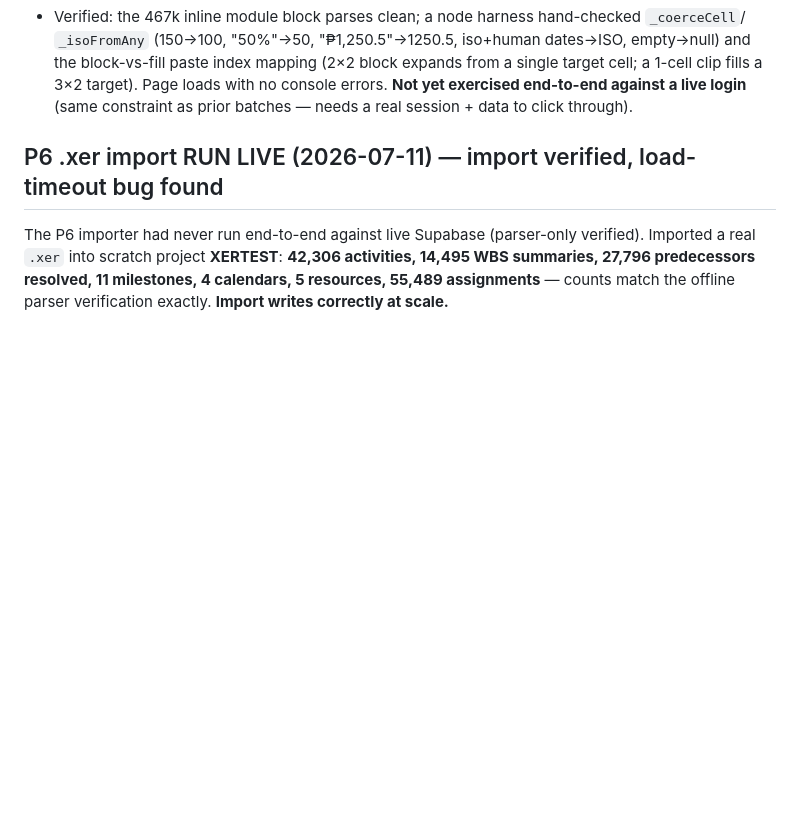
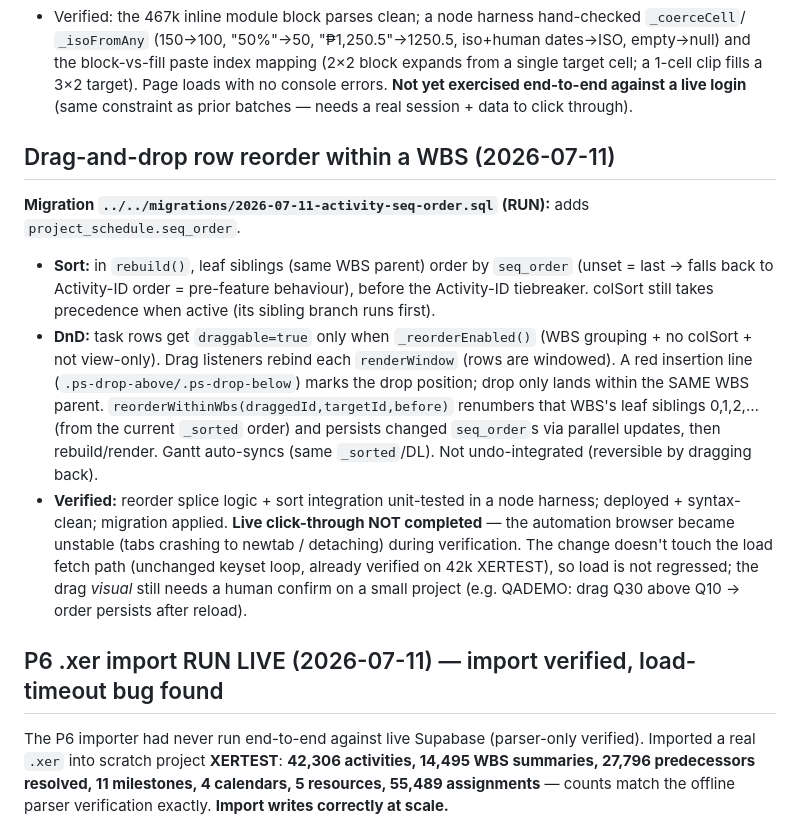
Before and after one commit to PMODepartment/planning-app, a Markdown page: modules/project-schedule/CLAUDE.md, the part around the change. Rendered like a GitHub page; blank space fills up the shorter version.

Commit message:
docs: DnD row reorder — built/deployed/unit-tested; live click-through blocked by browser instability
Co-Authored-By: Claude Opus 4.8 <noreply@anthropic.com>

```diff
--- a/modules/project-schedule/CLAUDE.md
+++ b/modules/project-schedule/CLAUDE.md
@@ -146,6 +146,24 @@ clipboard operating on individual grid cells, independent of the row selection/c
   block-vs-fill paste index mapping (2×2 block expands from a single target cell; a 1-cell clip fills a
   3×2 target). Page loads with no console errors. **Not yet exercised end-to-end against a live login**
   (same constraint as prior batches — needs a real session + data to click through).
+
+## Drag-and-drop row reorder within a WBS (2026-07-11)
+**Migration `../../migrations/2026-07-11-activity-seq-order.sql` (RUN):** adds `project_schedule.seq_order`.
+- **Sort:** in `rebuild()`, leaf siblings (same WBS parent) order by `seq_order` (unset = last → falls
+  back to Activity-ID order = pre-feature behaviour), before the Activity-ID tiebreaker. colSort still
+  takes precedence when active (its sibling branch runs first).
+- **DnD:** task rows get `draggable=true` only when `_reorderEnabled()` (WBS grouping + no colSort +
+  not view-only). Drag listeners rebind each `renderWindow` (rows are windowed). A red insertion line
+  (`.ps-drop-above/.ps-drop-below`) marks the drop position; drop only lands within the SAME WBS parent.
+  `reorderWithinWbs(draggedId,targetId,before)` renumbers that WBS's leaf siblings 0,1,2,… (from the
+  current `_sorted` order) and persists changed `seq_order`s via parallel updates, then rebuild/render.
+  Gantt auto-syncs (same `_sorted`/DL). Not undo-integrated (reversible by dragging back).
+- **Verified:** reorder splice logic + sort integration unit-tested in a node harness; deployed +
+  syntax-clean; migration applied. **Live click-through NOT completed** — the automation browser
+  became unstable (tabs crashing to newtab / detaching) during verification. The change doesn't touch
+  the load fetch path (unchanged keyset loop, already verified on 42k XERTEST), so load is not
+  regressed; the drag *visual* still needs a human confirm on a small project (e.g. QADEMO: drag Q30
+  above Q10 → order persists after reload).
 
 ## P6 .xer import RUN LIVE (2026-07-11) — import verified, load-timeout bug found
 The P6 importer had never run end-to-end against live Supabase (parser-only verified). Imported a real
```
